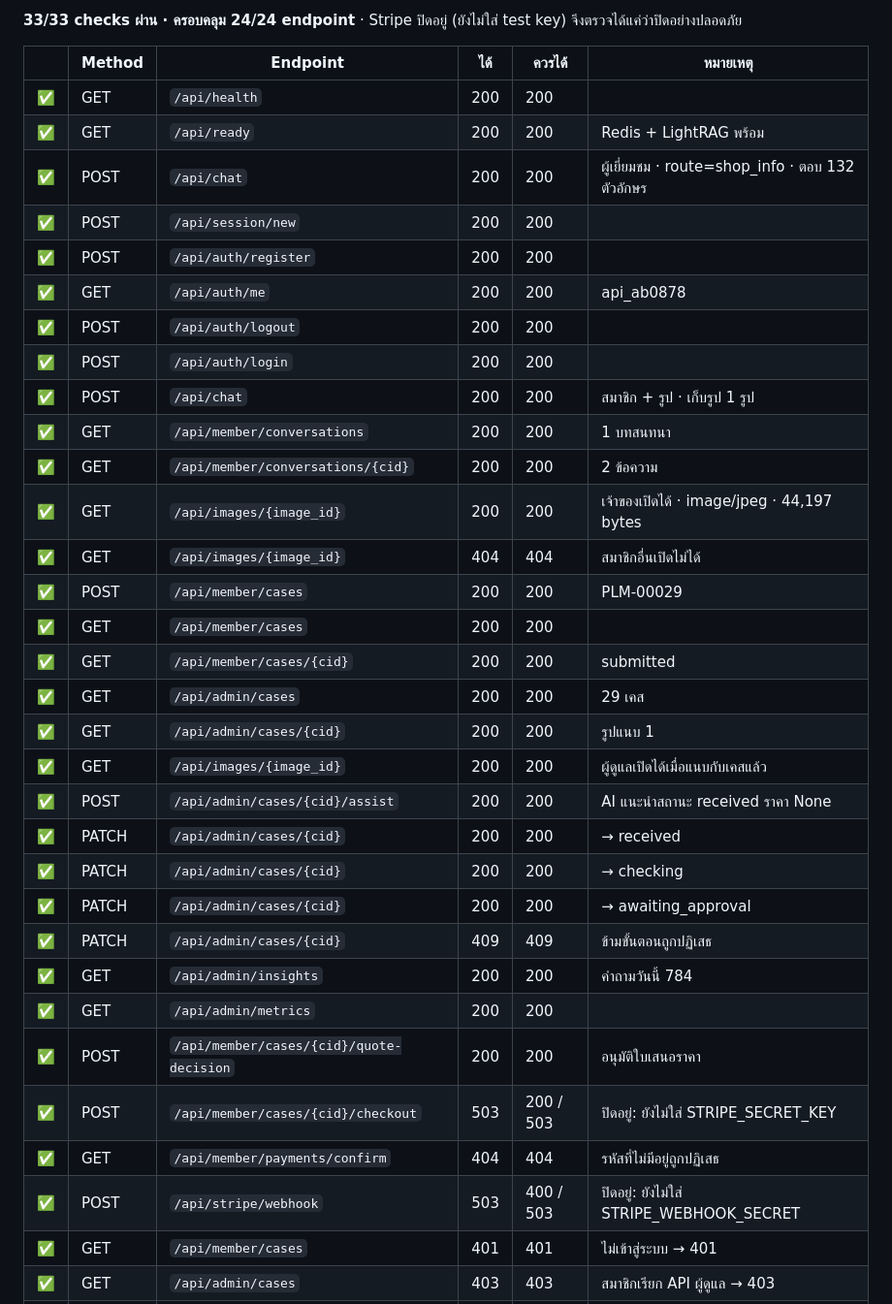
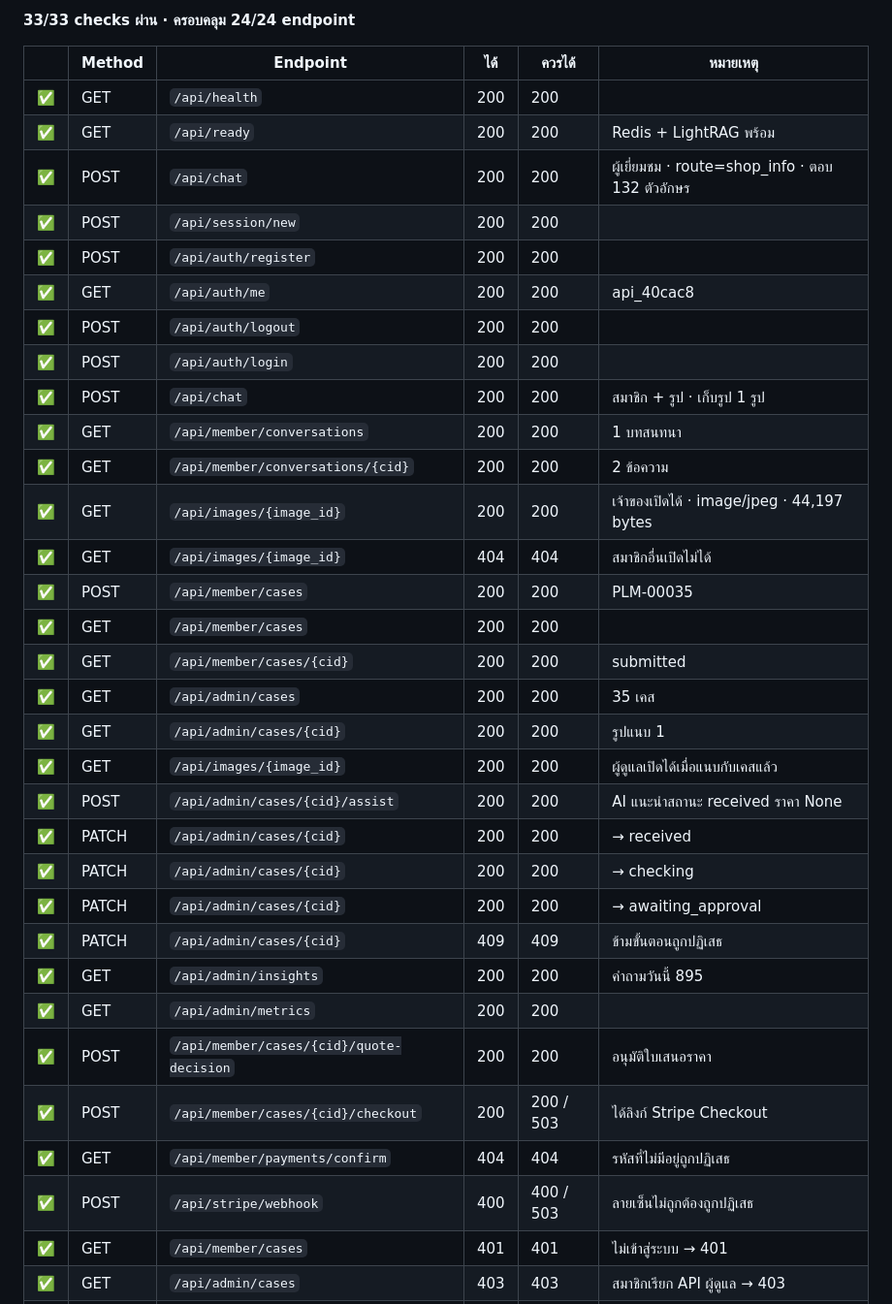
Before and after one commit to Qwmxjk0/plimo-iphone-repair-chatbot, a Markdown page: qa/results/api-check-vps.md, the part around one of its changes. Shown at 97% size. Rendered like a GitHub page.

```diff
--- a/qa/results/api-check-vps.md
+++ b/qa/results/api-check-vps.md
@@ -2,5 +2,5 @@
 
-**33/33 checks ผ่าน · ครอบคลุม 24/24 endpoint** · Stripe ปิดอยู่ (ยังไม่ใส่ test key) จึงตรวจได้แค่ว่าปิดอย่างปลอดภัย
+**33/33 checks ผ่าน · ครอบคลุม 24/24 endpoint**
 
 | | Method | Endpoint | ได้ | ควรได้ | หมายเหตุ |
 |---|---|---|---|---|---|
@@ -9,7 +9,7 @@
 | ✅ | POST | `/api/chat` | 200 | 200 | ผู้เยี่ยมชม · route=shop_info · ตอบ 132 ตัวอักษร |
 | ✅ | POST | `/api/session/new` | 200 | 200 |  |
 | ✅ | POST | `/api/auth/register` | 200 | 200 |  |
-| ✅ | GET | `/api/auth/me` | 200 | 200 | api_ab0878 |
+| ✅ | GET | `/api/auth/me` | 200 | 200 | api_40cac8 |
 | ✅ | POST | `/api/auth/logout` | 200 | 200 |  |
 | ✅ | POST | `/api/auth/login` | 200 | 200 |  |
 | ✅ | POST | `/api/chat` | 200 | 200 | สมาชิก + รูป · เก็บรูป 1 รูป |
@@ -17,10 +17,10 @@
 | ✅ | GET | `/api/member/conversations/{cid}` | 200 | 200 | 2 ข้อความ |
 | ✅ | GET | `/api/images/{image_id}` | 200 | 200 | เจ้าของเปิดได้ · image/jpeg · 44,197 bytes |
 | ✅ | GET | `/api/images/{image_id}` | 404 | 404 | สมาชิกอื่นเปิดไม่ได้ |
-| ✅ | POST | `/api/member/cases` | 200 | 200 | PLM-00029 |
+| ✅ | POST | `/api/member/cases` | 200 | 200 | PLM-00035 |
 | ✅ | GET | `/api/member/cases` | 200 | 200 |  |
 | ✅ | GET | `/api/member/cases/{cid}` | 200 | 200 | submitted |
-| ✅ | GET | `/api/admin/cases` | 200 | 200 | 29 เคส |
+| ✅ | GET | `/api/admin/cases` | 200 | 200 | 35 เคส |
 | ✅ | GET | `/api/admin/cases/{cid}` | 200 | 200 | รูปแนบ 1 |
 | ✅ | GET | `/api/images/{image_id}` | 200 | 200 | ผู้ดูแลเปิดได้เมื่อแนบกับเคสแล้ว |
 | ✅ | POST | `/api/admin/cases/{cid}/assist` | 200 | 200 | AI แนะนำสถานะ received ราคา None |
@@ -28,12 +28,12 @@
 | ✅ | PATCH | `/api/admin/cases/{cid}` | 200 | 200 | → checking |
 | ✅ | PATCH | `/api/admin/cases/{cid}` | 200 | 200 | → awaiting_approval |
 | ✅ | PATCH | `/api/admin/cases/{cid}` | 409 | 409 | ข้ามขั้นตอนถูกปฏิเสธ |
-| ✅ | GET | `/api/admin/insights` | 200 | 200 | คำถามวันนี้ 784 |
+| ✅ | GET | `/api/admin/insights` | 200 | 200 | คำถามวันนี้ 895 |
 | ✅ | GET | `/api/admin/metrics` | 200 | 200 |  |
 | ✅ | POST | `/api/member/cases/{cid}/quote-decision` | 200 | 200 | อนุมัติใบเสนอราคา |
-| ✅ | POST | `/api/member/cases/{cid}/checkout` | 503 | 200 / 503 | ปิดอยู่: ยังไม่ใส่ STRIPE_SECRET_KEY |
+| ✅ | POST | `/api/member/cases/{cid}/checkout` | 200 | 200 / 503 | ได้ลิงก์ Stripe Checkout |
 | ✅ | GET | `/api/member/payments/confirm` | 404 | 404 | รหัสที่ไม่มีอยู่ถูกปฏิเสธ |
-| ✅ | POST | `/api/stripe/webhook` | 503 | 400 / 503 | ปิดอยู่: ยังไม่ใส่ STRIPE_WEBHOOK_SECRET |
+| ✅ | POST | `/api/stripe/webhook` | 400 | 400 / 503 | ลายเซ็นไม่ถูกต้องถูกปฏิเสธ |
 | ✅ | GET | `/api/member/cases` | 401 | 401 | ไม่เข้าสู่ระบบ → 401 |
 | ✅ | GET | `/api/admin/cases` | 403 | 403 | สมาชิกเรียก API ผู้ดูแล → 403 |
 | ✅ | GET | `/api/member/cases/{cid}` | 404 | 404 | เคสของคนอื่น → 404 |
```
Also changed, not shown: other parts of qa/results/api-check-vps.md (+1 -1 lines), qa/results/stripe-payment-vps.md (added, +18 -0 lines).
